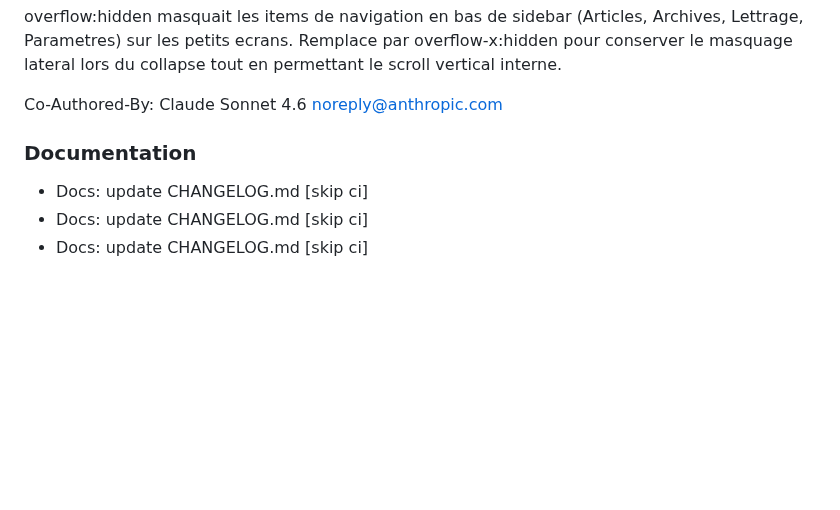
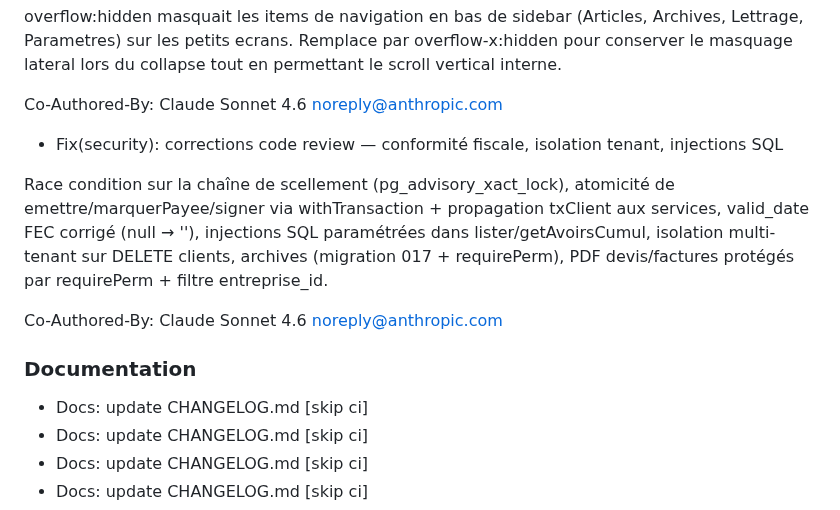
Before and after one commit to swarmnode/saas-facturation, a Markdown page: CHANGELOG.md, the part around the change. Rendered like a GitHub page; blank space fills up the shorter version.

Commit message:
docs: update CHANGELOG.md [skip ci]

```diff
--- a/CHANGELOG.md
+++ b/CHANGELOG.md
@@ -77,9 +77,19 @@ Remplace par overflow-x:hidden pour conserver le masquage lateral
 lors du collapse tout en permettant le scroll vertical interne.
 
 Co-Authored-By: Claude Sonnet 4.6 <noreply@anthropic.com>
+- Fix(security): corrections code review — conformité fiscale, isolation tenant, injections SQL
+
+Race condition sur la chaîne de scellement (pg_advisory_xact_lock), atomicité de
+emettre/marquerPayee/signer via withTransaction + propagation txClient aux services,
+valid_date FEC corrigé (null → ''), injections SQL paramétrées dans lister/getAvoirsCumul,
+isolation multi-tenant sur DELETE clients, archives (migration 017 + requirePerm),
+PDF devis/factures protégés par requirePerm + filtre entreprise_id.
+
+Co-Authored-By: Claude Sonnet 4.6 <noreply@anthropic.com>
 
 
 ### Documentation
+- Docs: update CHANGELOG.md [skip ci]
 - Docs: update CHANGELOG.md [skip ci]
 - Docs: update CHANGELOG.md [skip ci]
 - Docs: update CHANGELOG.md [skip ci]
```
